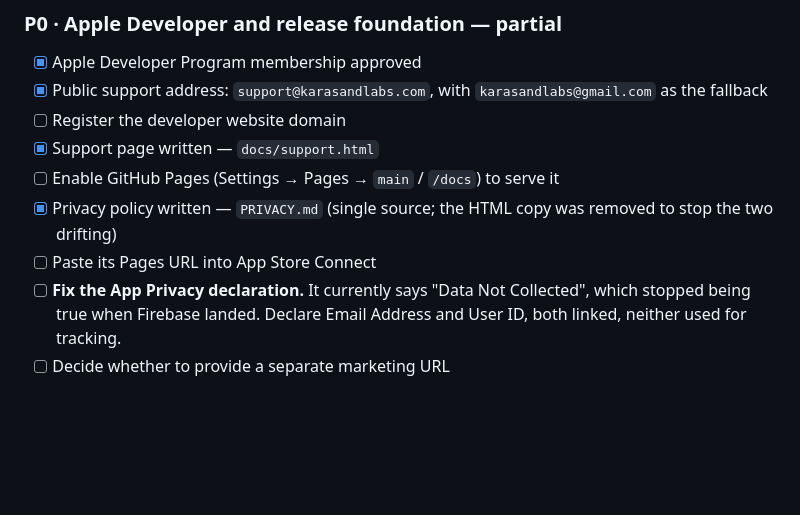
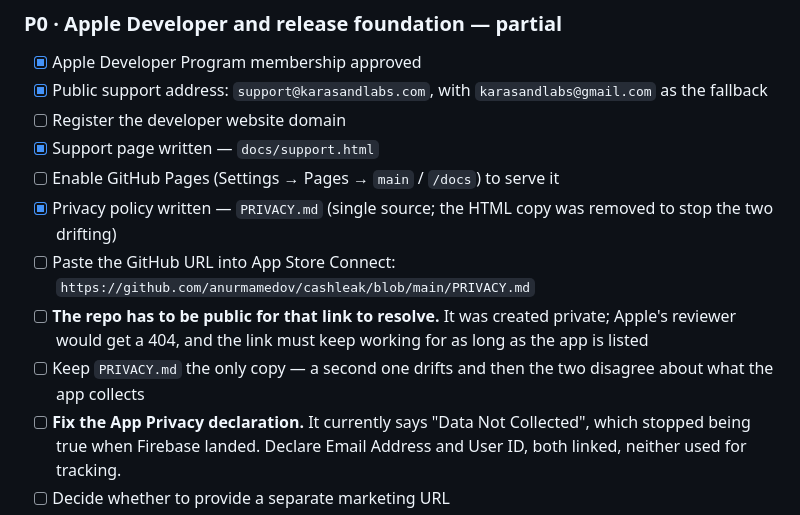
Before and after one commit to anurmamedov/cashleak, a Markdown page: BUILD_PLAN.md, the part around the change. GitHub-like rendering; blank space fills up the shorter version.

Commit message:
Drop the maintainer note from PRIVACY.md
The file is what Apple and users read, so an internal instruction sitting at
the bottom of it reads as a stray developer comment in a legal document. The
point it made moves to BUILD_PLAN.md, along with the repo-visibility
prerequisite the GitHub URL depends on.

```diff
--- a/BUILD_PLAN.md
+++ b/BUILD_PLAN.md
@@ -404,7 +404,13 @@ Resolved locally rather than with a backend — see D-012.
 - [ ] Enable GitHub Pages (Settings → Pages → `main` / `/docs`) to serve it
 - [x] Privacy policy written — `PRIVACY.md` (single source; the HTML copy was
       removed to stop the two drifting)
-- [ ] Paste its Pages URL into App Store Connect
+- [ ] Paste the GitHub URL into App Store Connect:
+      `https://github.com/anurmamedov/cashleak/blob/main/PRIVACY.md`
+- [ ] **The repo has to be public for that link to resolve.** It was created
+      private; Apple's reviewer would get a 404, and the link must keep
+      working for as long as the app is listed
+- [ ] Keep `PRIVACY.md` the only copy — a second one drifts and then the two
+      disagree about what the app collects
 - [ ] **Fix the App Privacy declaration.** It currently says "Data Not
       Collected", which stopped being true when Firebase landed. Declare
       Email Address and User ID, both linked, neither used for tracking.
```
Also changed, not shown: PRIVACY.md (+0 -8 lines).
